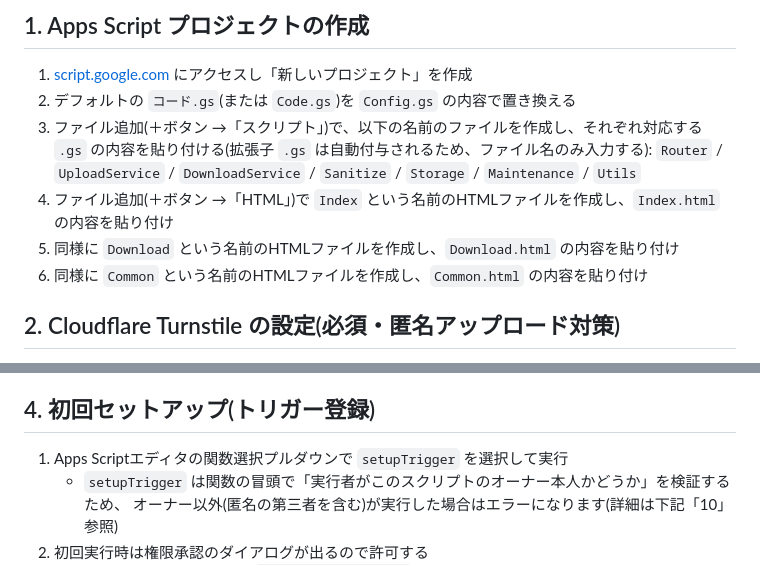
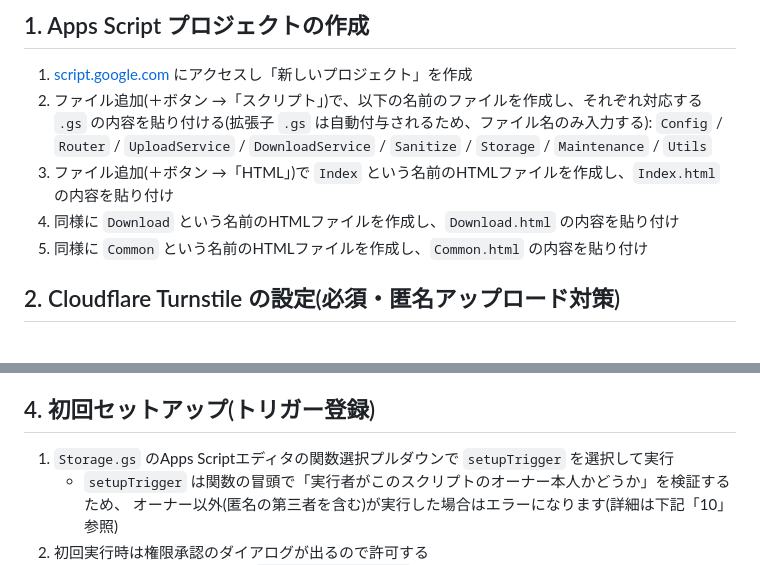
Before and after one commit to Yosshy-123/gas-file-share-app, a Markdown page: README.md, 2 parts joined by grey strips. GitHub-like rendering.

Commit message:
軽微な修正

```diff
--- a/README.md
+++ b/README.md
@@ -20,13 +20,12 @@
 
 ## 1. Apps Script プロジェクトの作成
 1. [script.google.com](https://script.google.com) にアクセスし「新しいプロジェクト」を作成
-2. デフォルトの `コード.gs`(または `Code.gs`)を `Config.gs` の内容で置き換える
-3. ファイル追加(＋ボタン →「スクリプト」)で、以下の名前のファイルを作成し、それぞれ対応する
+2. ファイル追加(＋ボタン →「スクリプト」)で、以下の名前のファイルを作成し、それぞれ対応する
    `.gs` の内容を貼り付ける(拡張子 `.gs` は自動付与されるため、ファイル名のみ入力する):
-   `Router` / `UploadService` / `DownloadService` / `Sanitize` / `Storage` / `Maintenance` / `Utils`
-4. ファイル追加(＋ボタン →「HTML」)で `Index` という名前のHTMLファイルを作成し、`Index.html` の内容を貼り付け
-5. 同様に `Download` という名前のHTMLファイルを作成し、`Download.html` の内容を貼り付け
-6. 同様に `Common` という名前のHTMLファイルを作成し、`Common.html` の内容を貼り付け
+   `Config` / `Router` / `UploadService` / `DownloadService` / `Sanitize` / `Storage` / `Maintenance` / `Utils`
+3. ファイル追加(＋ボタン →「HTML」)で `Index` という名前のHTMLファイルを作成し、`Index.html` の内容を貼り付け
+4. 同様に `Download` という名前のHTMLファイルを作成し、`Download.html` の内容を貼り付け
+5. 同様に `Common` という名前のHTMLファイルを作成し、`Common.html` の内容を貼り付け
 
 ## 2. Cloudflare Turnstile の設定(必須・匿名アップロード対策)
 このアプリは「リンクを知っていれば誰でもダウンロード可」ですが、**アップロードは匿名の第三者が無制限に行えないよう Cloudflare Turnstile による検証を必須化**しています。未設定のままデプロイすると、アップロード画面に警告が表示され、アップロード自体ができません(フェイルクローズ)。
@@ -50,7 +49,7 @@
 3. 追加後、`appsscript.json` に `Drive` サービスが登録されていることを確認
 
 ## 4. 初回セットアップ(トリガー登録)
-1. Apps Scriptエディタの関数選択プルダウンで `setupTrigger` を選択して実行
+1. `Storage.gs` のApps Scriptエディタの関数選択プルダウンで `setupTrigger` を選択して実行
    - `setupTrigger` は関数の冒頭で「実行者がこのスクリプトのオーナー本人かどうか」を検証するため、
      オーナー以外(匿名の第三者を含む)が実行した場合はエラーになります(詳細は下記「10」参照)
 2. 初回実行時は権限承認のダイアログが出るので許可する
```
